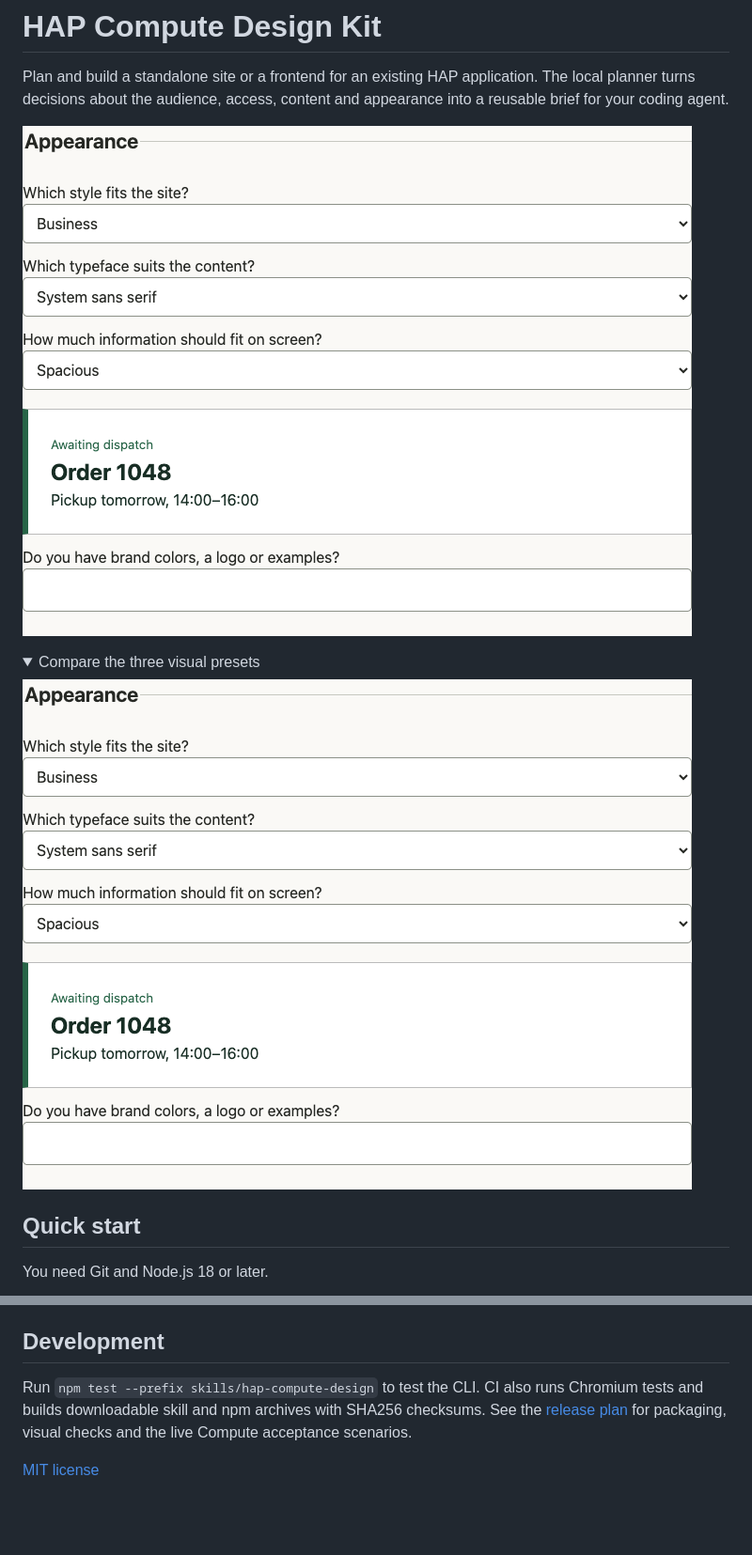
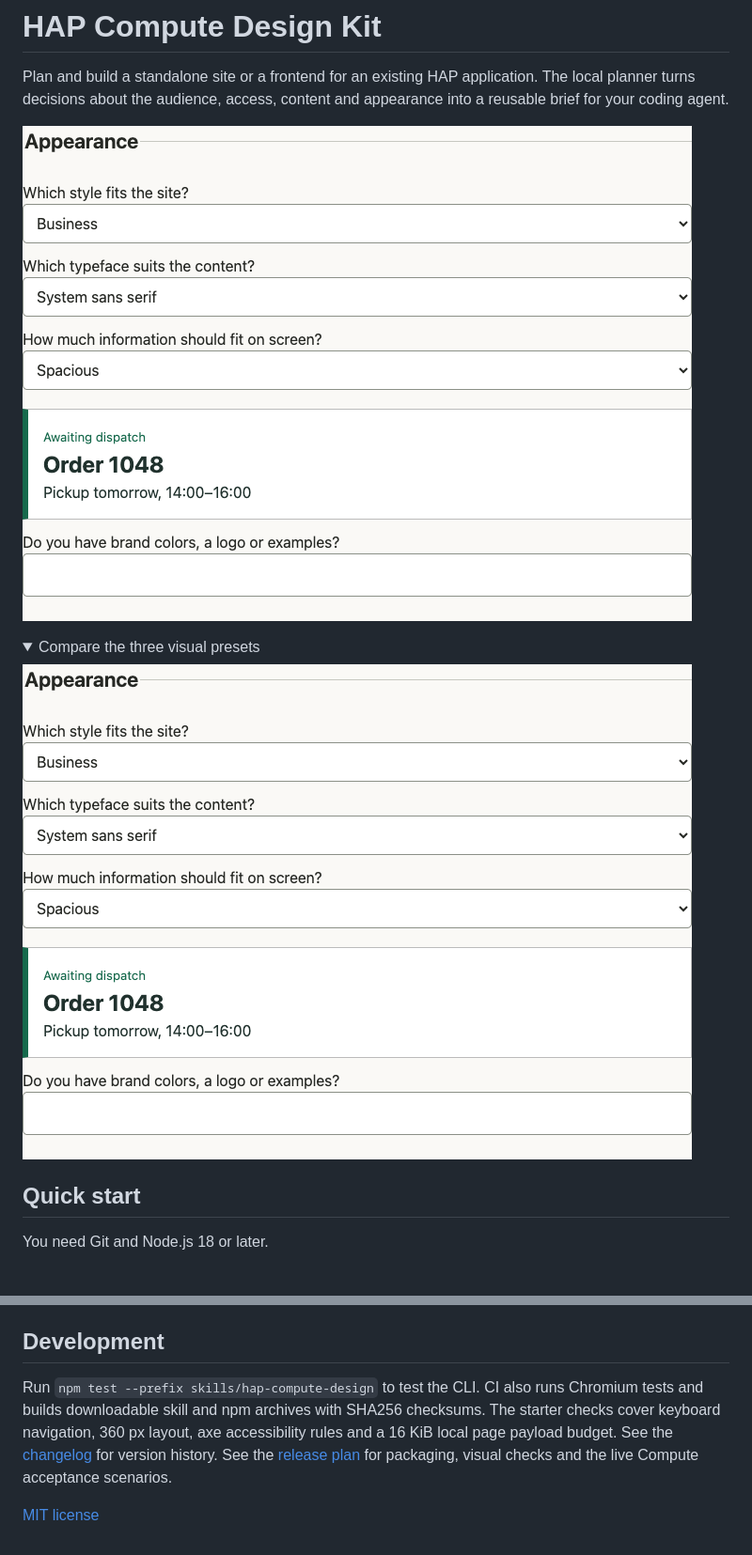
Before and after one commit to Asura3301/hap_compute_design_kit, a Markdown page: README.md, 2 parts joined by grey strips. Shown at 94% size. Rendered like a GitHub page; pictures changed too: docs/media/planner.png, docs/media/styles.gif; folded sections open; blank space fills up the shorter version.

```diff
--- a/README.md
+++ b/README.md
@@ -60,6 +60,6 @@ To connect the queue to an existing HAP app, map its fields to your Compute serv
 
 ## Development
 
-Run `npm test --prefix skills/hap-compute-design` to test the CLI. CI also runs Chromium tests and builds downloadable skill and npm archives with SHA256 checksums. See the [release plan](docs/ROADMAP.md) for packaging, visual checks and the live Compute acceptance scenarios.
+Run `npm test --prefix skills/hap-compute-design` to test the CLI. CI also runs Chromium tests and builds downloadable skill and npm archives with SHA256 checksums. The starter checks cover keyboard navigation, 360 px layout, axe accessibility rules and a 16 KiB local page payload budget. See the [changelog](CHANGELOG.md) for version history. See the [release plan](docs/ROADMAP.md) for packaging, visual checks and the live Compute acceptance scenarios.
 
 [MIT license](LICENSE)
```
Also changed, not shown: other parts of README.md (+4 -4 lines), CHANGELOG.md (added, +19 -0 lines), 6 other files.
